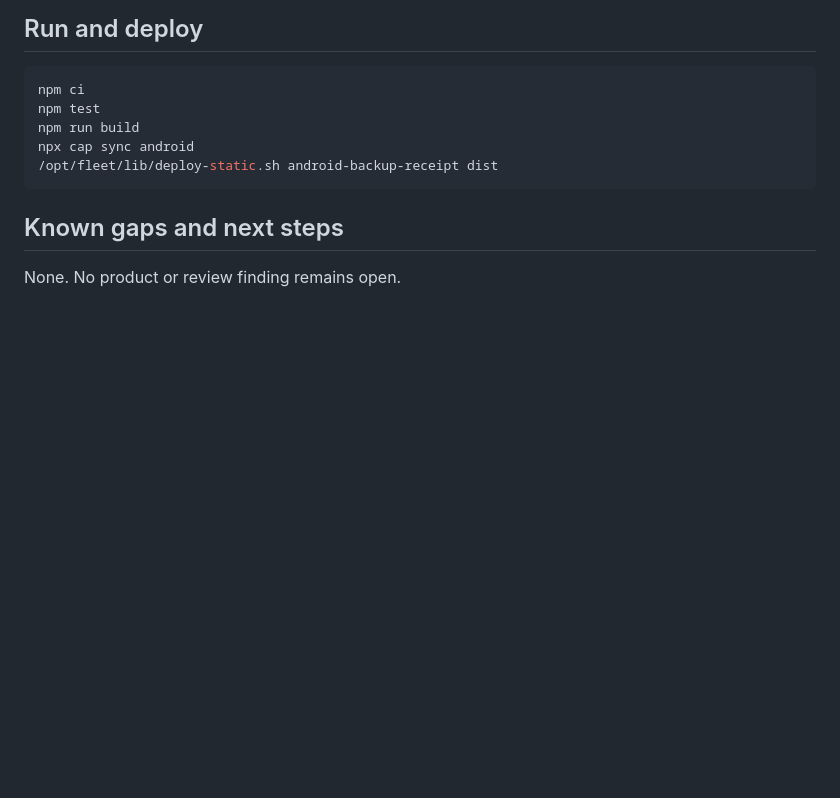
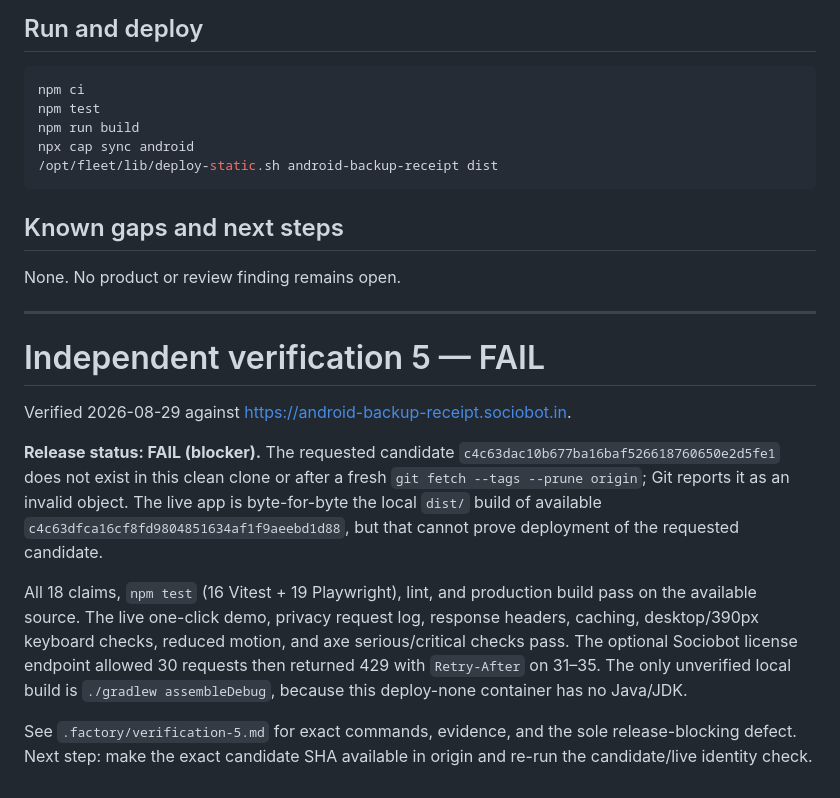
Before and after one commit to B-Divyesh/sf-android-backup-receipt, a Markdown page: .factory/handoff.md, the part around the change. GitHub-like rendering; blank space fills up the shorter version.

Commit message:
qa: record verification 5 candidate failure

```diff
--- a/.factory/handoff.md
+++ b/.factory/handoff.md
@@ -74,3 +74,28 @@ npx cap sync android
 ## Known gaps and next steps
 
 None. No product or review finding remains open.
+
+---
+
+# Independent verification 5 — FAIL
+
+Verified 2026-08-29 against <https://android-backup-receipt.sociobot.in>.
+
+**Release status: FAIL (blocker).** The requested candidate
+`c4c63dac10b677ba16baf526618760650e2d5fe1` does not exist in this clean clone
+or after a fresh `git fetch --tags --prune origin`; Git reports it as an invalid
+object. The live app is byte-for-byte the local `dist/` build of available
+`c4c63dfca16cf8fd9804851634af1f9aeebd1d88`, but that cannot prove deployment
+of the requested candidate.
+
+All 18 claims, `npm test` (16 Vitest + 19 Playwright), lint, and production
+build pass on the available source. The live one-click demo, privacy request
+log, response headers, caching, desktop/390px keyboard checks, reduced motion,
+and axe serious/critical checks pass. The optional Sociobot license endpoint
+allowed 30 requests then returned 429 with `Retry-After` on 31–35. The only
+unverified local build is `./gradlew assembleDebug`, because this deploy-none
+container has no Java/JDK.
+
+See `.factory/verification-5.md` for exact commands, evidence, and the sole
+release-blocking defect. Next step: make the exact candidate SHA available in
+origin and re-run the candidate/live identity check.
```
Also changed, not shown: .factory/verification-5.md (added, +123 -0 lines).
